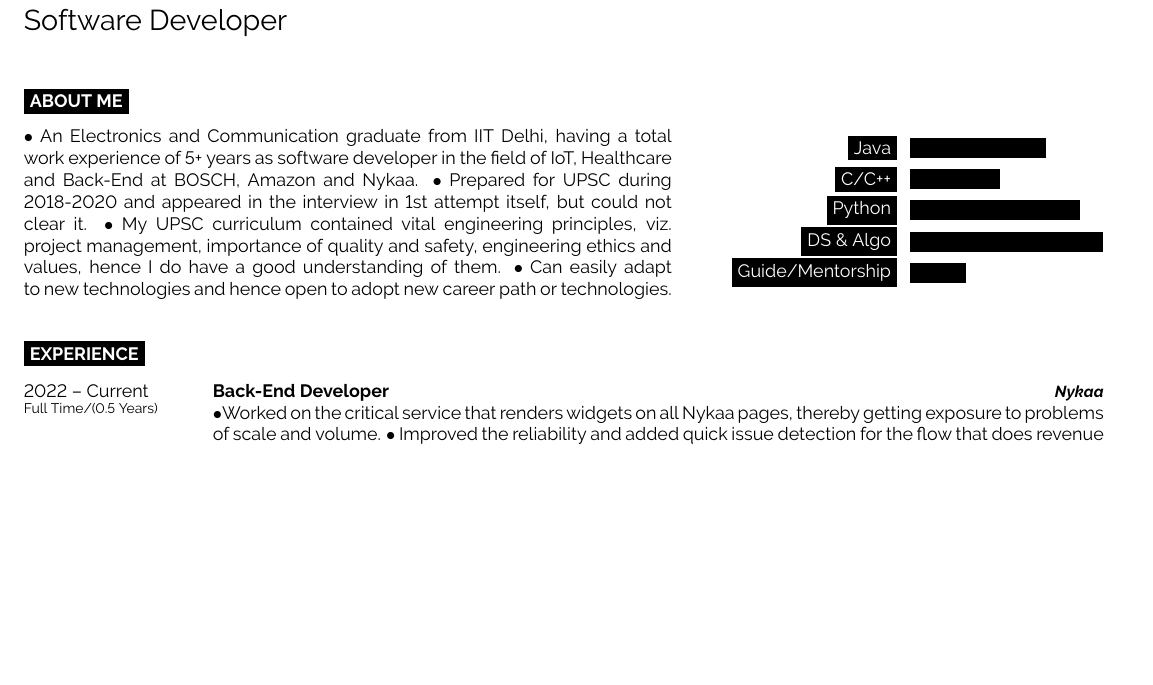
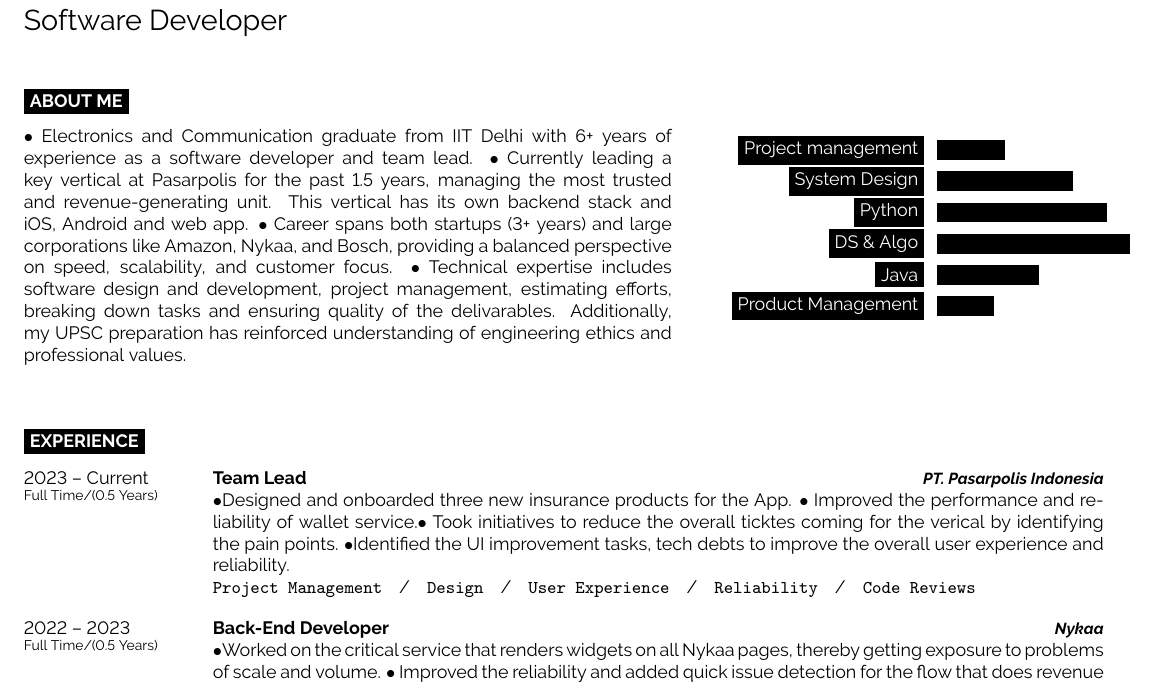
Before and after one commit to Kundan-K-Singh/myResume, a LaTeX document (src/main.tex): part of page 1 of 2, cut so that both start at the same text, the shorter picture padded with empty space. Compiled offline with pdfLaTeX.

Commit message:
Modified for team lead position

```diff
--- a/src/main.tex
+++ b/src/main.tex
@@ -78,17 +78,18 @@
 \begin{minipage}[t]{0.6\textwidth} % 60% of the page width for the introduction text
 	\vspace{-\baselineskip} % Required for vertically aligning minipages
 
-	 $\bullet$ An Electronics and Communication graduate from IIT Delhi, having a total work experience of 5+ years as software developer in the field of IoT, Healthcare and Back-End at BOSCH, Amazon and Nykaa. $\bullet$ Prepared for UPSC during 2018-2020 and appeared in the interview in 1st attempt itself, but could not clear it. $\bullet$ My UPSC curriculum contained vital engineering principles, viz. project management, importance of quality and safety, engineering ethics and values, hence I do have a good understanding of them. $\bullet$ Can easily adapt to new technologies and hence open to adopt new career path or technologies.\\ % About Me text
+	 $\bullet$ Electronics and Communication graduate from IIT Delhi with 6+ years of experience as a software developer and team lead. $\bullet$ Currently leading a key vertical at Pasarpolis for the past 1.5 years, managing the most trusted and revenue-generating unit. This vertical has its own backend stack and iOS, Android and web app. $\bullet$ Career spans both startups (3+ years) and large corporations like Amazon, Nykaa, and Bosch, providing a balanced perspective on speed, scalability, and customer focus. $\bullet$ Technical expertise includes software design and development, project management, estimating efforts, breaking down tasks and ensuring quality of the delivarables. Additionally, my UPSC preparation has reinforced understanding of engineering ethics and professional values.\\ \\% About Me text
 \end{minipage}
 \hfill % Whitespace between
 \begin{minipage}[t]{0.35\textwidth} % 40% of the page for the skills bar chart
 	\vspace{-\baselineskip} % Required for vertically aligning minipages
 	\begin{barchart}{4} % Total length of bars at 100%
-		\baritem{Java}{60}
-		\baritem{C/C++}{40}
+		\baritem{Project management}{30}
+		\baritem{System Design}{60}
 		\baritem{Python}{75}
 		\baritem{DS \& Algo}{85}
-		\baritem{Guide/Mentorship}{25}
+		\baritem{Java}{45}
+		\baritem{Product Management}{25}
 	\end{barchart}
 \end{minipage}
 
@@ -104,8 +105,14 @@
 
 \begin{entrylist}
 
+	\entry
+	{2023 -- Current\\\footnotesize{Full Time/(0.5 Years)}}
+	{Team Lead}
+	{PT. Pasarpolis Indonesia}
+	{$\bullet$Designed and onboarded three new insurance products for the App. $\bullet$ Improved the performance and reliability of wallet service.$\bullet$ Took initiatives to reduce the overall ticktes coming for the verical by identifying the pain points. $\bullet$Identified the UI improvement tasks, tech debts to improve the overall user experience and reliability.\\ \texttt{Project Management}\slashsep\texttt{Design}\slashsep\texttt{User Experience}\slashsep\texttt{Reliability}\slashsep\texttt{Code Reviews}}
+
 		\entry
-	{2022 -- Current\\\footnotesize{Full Time/(0.5 Years)}}
+	{2022 -- 2023\\\footnotesize{Full Time/(0.5 Years)}}
 	{Back-End Developer}
 	{Nykaa}
 	{$\bullet$Worked on the critical service that renders widgets on all Nykaa pages, thereby getting exposure to problems of scale and volume. $\bullet$ Improved the reliability and added quick issue detection for the flow that does revenue attribution on the shown ads.$\bullet$ Implemented application side caching to reduce the response time and reduce the cost of Redis.$\bullet$ Having ownership of UPs Service that holds personalisation data for all Nykaa users.\\ \texttt{Flask}\slashsep\texttt{NoSQL}\slashsep\texttt{Big Data}\slashsep\texttt{AWS}\slashsep\texttt{Scale}}
```
Also changed, not shown: src/Kundan Kumar Resume.pdf (added), src/main.pdf, 7 other files.
